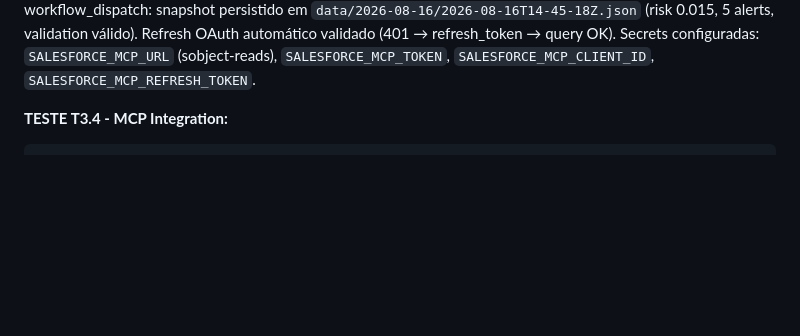
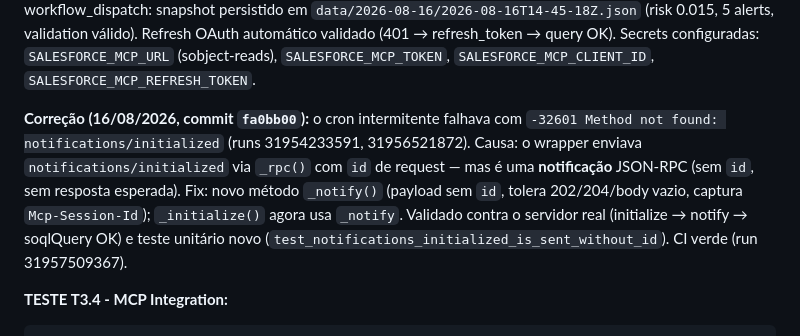
Before and after one commit to brunotrolo/Salesforce_PredictiveMonitoring, a Markdown page: SPECIFICATION.md, the part around the change. Rendered like a GitHub page; blank space fills up the shorter version.

Commit message:
docs(spec): record -32601 notifications/initialized fix (fa0bb00)

````diff
--- a/SPECIFICATION.md
+++ b/SPECIFICATION.md
@@ -188,6 +188,8 @@ Metrics:
 ```
 
 **Status (16/08/2026):** ✅ **Fase 1 validada de ponta a ponta.** Teste T3.4 passou contra o MCP real (`soqlQuery` com parâmetro `q`, validado via `tools/list`/`getObjectSchema`): query `SELECT Id FROM Log__c LIMIT 1` retornou registros reais. Pipeline `--mode real` coletou 100 logs reais de `Log__c` (schema real: `Status__c` double, `Endpoint__c`, `Method__c` — sem campo de duração), risco HEALTHY. `collect.yml` rodou em produção via workflow_dispatch: snapshot persistido em `data/2026-08-16/2026-08-16T14-45-18Z.json` (risk 0.015, 5 alerts, validation válido). Refresh OAuth automático validado (401 → refresh_token → query OK). Secrets configuradas: `SALESFORCE_MCP_URL` (sobject-reads), `SALESFORCE_MCP_TOKEN`, `SALESFORCE_MCP_CLIENT_ID`, `SALESFORCE_MCP_REFRESH_TOKEN`.
+
+**Correção (16/08/2026, commit `fa0bb00`):** o cron intermitente falhava com `-32601 Method not found: notifications/initialized` (runs 31954233591, 31956521872). Causa: o wrapper enviava `notifications/initialized` via `_rpc()` com `id` de request — mas é uma **notificação** JSON-RPC (sem `id`, sem resposta esperada). Fix: novo método `_notify()` (payload sem `id`, tolera 202/204/body vazio, captura `Mcp-Session-Id`); `_initialize()` agora usa `_notify`. Validado contra o servidor real (initialize → notify → soqlQuery OK) e teste unitário novo (`test_notifications_initialized_is_sent_without_id`). CI verde (run 31957509367).
 
 **TESTE T3.4 - MCP Integration:**
 ```bash
````
